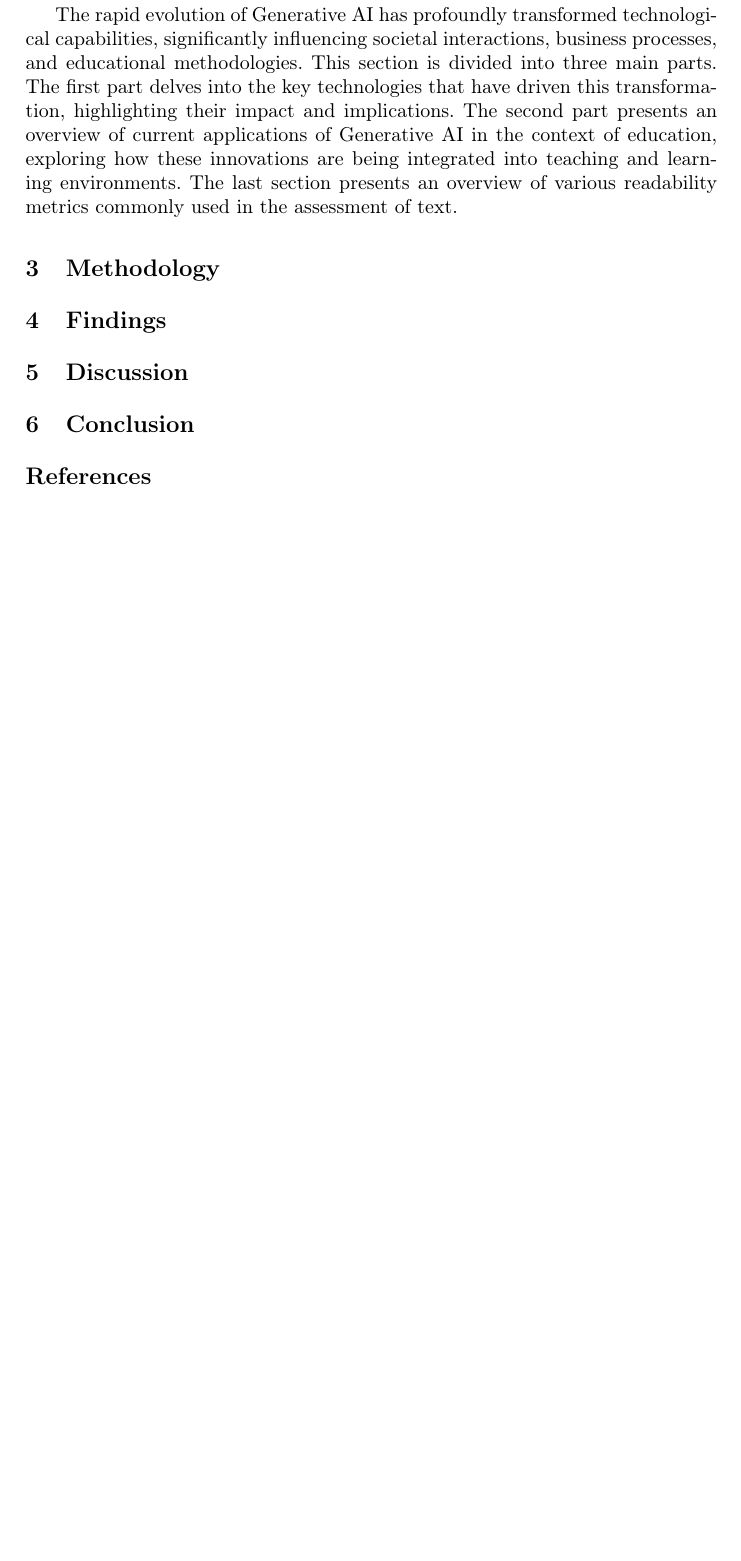
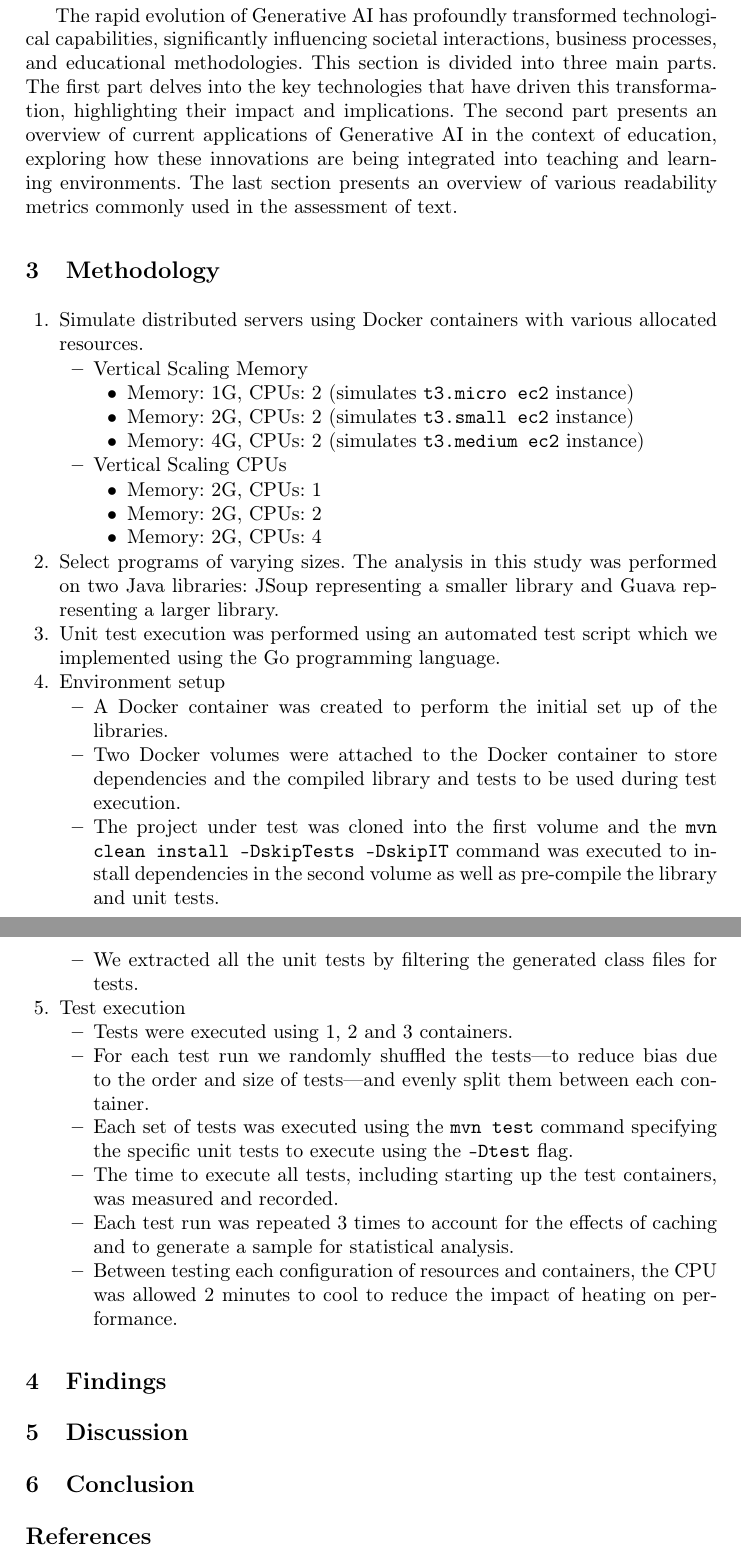
Before and after one commit to mrudinipatel/CIS-4150-Research-Project, a LaTeX paper (Docs/Paper/main.tex, which reads Docs/Paper/Methodology.tex): part of page 3 of 3 before the commit and two parts of pages 3 and 4 of 4 after it, the two joined at a grey line, cut so that both start at the same text, the shorter picture padded with empty space. Compiled offline with pdfLaTeX.

Commit message:
adding latex formatted text

```diff
--- a/Docs/Paper/Methodology.tex
+++ b/Docs/Paper/Methodology.tex
@@ -1,2 +1,37 @@
 \section{Methodology}
 \label{Methodology}
+\begin{enumerate}
+\item Simulate distributed servers using Docker containers with various allocated resources.
+\begin{itemize}
+        \item Vertical Scaling Memory
+        \begin{itemize}
+            \item Memory: 1G, CPUs: 2 (simulates \texttt{t3.micro ec2} instance)
+            \item Memory: 2G, CPUs: 2 (simulates \texttt{t3.small ec2} instance)
+            \item Memory: 4G, CPUs: 2 (simulates \texttt{t3.medium ec2} instance)
+        \end{itemize}
+        \item Vertical Scaling CPUs
+        \begin{itemize}
+            \item Memory: 2G, CPUs: 1
+            \item Memory: 2G, CPUs: 2
+            \item Memory: 2G, CPUs: 4
+        \end{itemize}
+    \end{itemize}
+\item Select programs of varying sizes. The analysis in this study was performed on two Java libraries: JSoup representing a smaller library and Guava representing a larger library.
+\item Unit test execution was performed using an automated test script which we implemented using the Go programming language.
+\item Environment setup
+\begin{itemize}
+        \item A Docker container was created to perform the initial set up of the libraries.
+        \item Two Docker volumes were attached to the Docker container to store dependencies and the compiled library and tests to be used during test execution.
+        \item The project under test was cloned into the first volume and the \texttt{mvn clean install {-}DskipTests {-}DskipIT} command was executed to install dependencies in the second volume as well as pre-compile the library and unit tests.
+        \item We extracted all the unit tests by filtering the generated class files for tests.
+    \end{itemize}
+\item Test execution
+\begin{itemize}
+        \item Tests were executed using 1, 2 and 3 containers.
+        \item For each test run we randomly shuffled the tests—to reduce bias due to the order and size of tests—and evenly split them between each container.
+        \item Each set of tests was executed using the \texttt{mvn test} command specifying the specific unit tests to execute using the \texttt{-Dtest} flag.
+        \item The time to execute all tests, including starting up the test containers, was measured and recorded.
+        \item Each test run was repeated 3 times to account for the effects of caching and to generate a sample for statistical analysis.
+        \item Between testing each configuration of resources and containers, the CPU was allowed 2 minutes to cool to reduce the impact of heating on performance.
+    \end{itemize}
+\end{enumerate}
```
